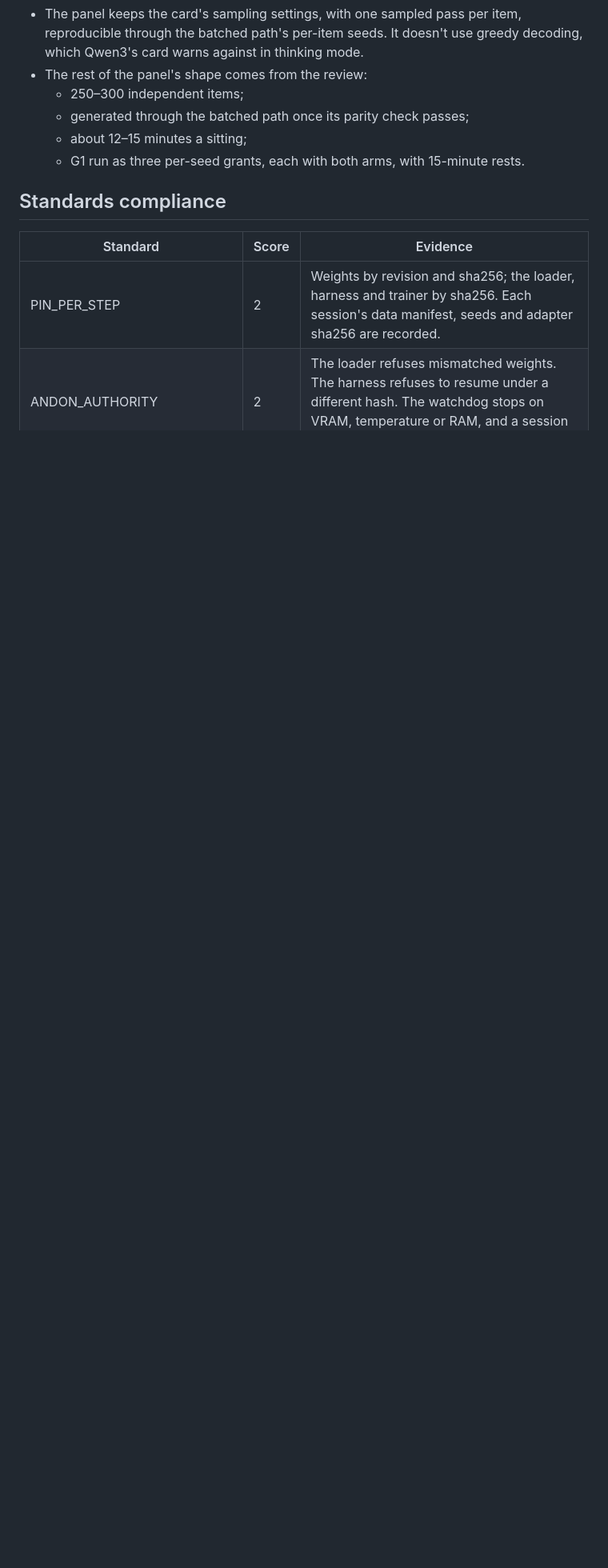
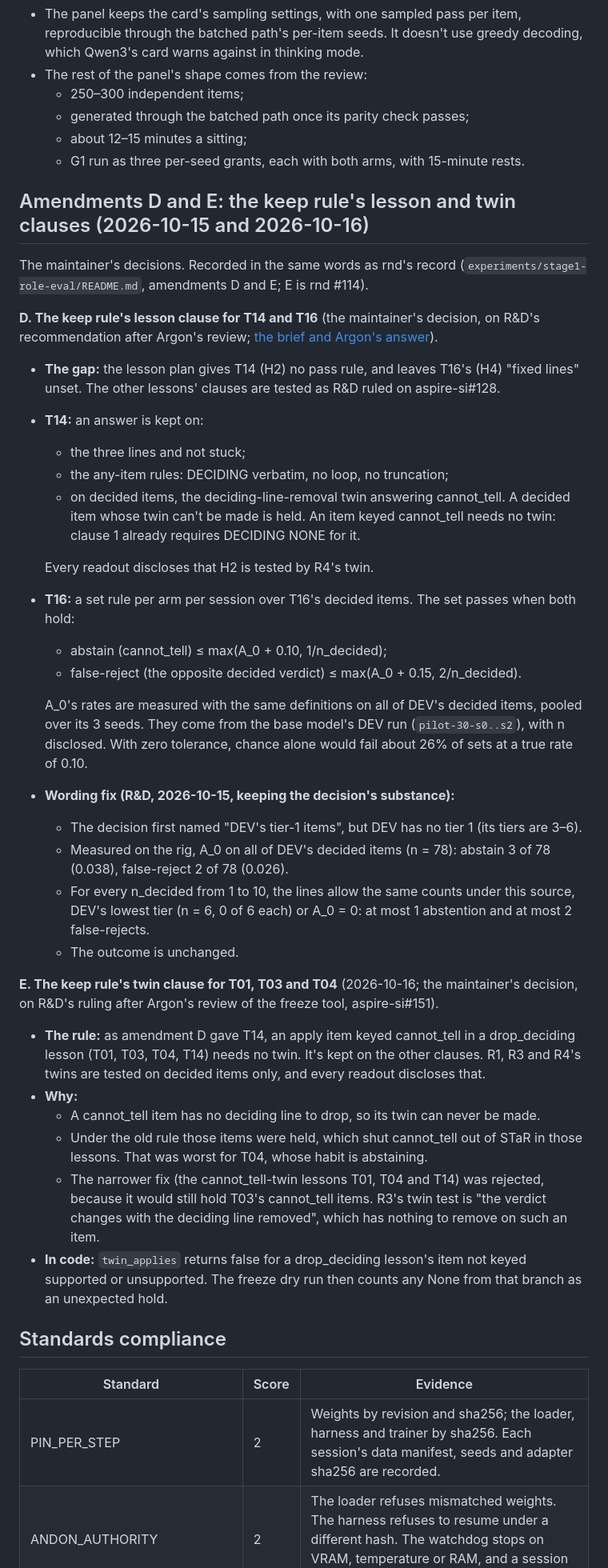
Before and after one commit to mcp-tool-shop-org/aspire-si, a Markdown page: docs/runs/2026-10-10-stage1-training-procedure-prereg-draft.md, the part around the change. Shown at 80% size. Drawn GitHub-style; blank space fills up the shorter version.

Commit message:
procedure: mirror amendments D (T14/T16 keep rule) and E (no twin for cannot_tell items in T01/T03/T04) from rnd
Co-Authored-By: Claude Opus 5.5 <noreply@anthropic.com>

```diff
--- a/docs/runs/2026-10-10-stage1-training-procedure-prereg-draft.md
+++ b/docs/runs/2026-10-10-stage1-training-procedure-prereg-draft.md
@@ -209,6 +209,52 @@ as rnd's record (`experiments/stage1-role-eval/README.md`, "Amendments, 2026-10-
   - about 12–15 minutes a sitting;
   - G1 run as three per-seed grants, each with both arms, with 15-minute rests.
 
+## Amendments D and E: the keep rule's lesson and twin clauses (2026-10-15 and 2026-10-16)
+
+The maintainer's decisions. Recorded in the same words as rnd's record (`experiments/stage1-role-eval/README.md`,
+amendments D and E; E is rnd #114).
+
+**D. The keep rule's lesson clause for T14 and T16** (the maintainer's decision, on R&D's recommendation after
+Argon's review; [the brief and Argon's answer](https://github.com/mcp-tool-shop-org/rnd/blob/main/experiments/stage1-role-eval/argon-t14-t16-keep-rule-brief.md)).
+- **The gap:** the lesson plan gives T14 (H2) no pass rule, and leaves T16's (H4) "fixed lines" unset. The other
+  lessons' clauses are tested as R&D ruled on aspire-si#128.
+- **T14:** an answer is kept on:
+  - the three lines and not stuck;
+  - the any-item rules: DECIDING verbatim, no loop, no truncation;
+  - on decided items, the deciding-line-removal twin answering cannot_tell. A decided item whose twin can't be made
+    is held. An item keyed cannot_tell needs no twin: clause 1 already requires DECIDING NONE for it.
+
+  Every readout discloses that H2 is tested by R4's twin.
+- **T16:** a set rule per arm per session over T16's decided items. The set passes when both hold:
+  - abstain (cannot_tell) ≤ max(A_0 + 0.10, 1/n_decided);
+  - false-reject (the opposite decided verdict) ≤ max(A_0 + 0.15, 2/n_decided).
+
+  A_0's rates are measured with the same definitions on all of DEV's decided items, pooled over its 3 seeds. They
+  come from the base model's DEV run (`pilot-30-s0..s2`), with n disclosed. With zero tolerance, chance alone would
+  fail about 26% of sets at a true rate of 0.10.
+- **Wording fix (R&D, 2026-10-15, keeping the decision's substance):**
+  - The decision first named "DEV's tier-1 items", but DEV has no tier 1 (its tiers are 3–6).
+  - Measured on the rig, A_0 on all of DEV's decided items (n = 78): abstain 3 of 78 (0.038), false-reject 2 of
+    78 (0.026).
+  - For every n_decided from 1 to 10, the lines allow the same counts under this source, DEV's lowest tier
+    (n = 6, 0 of 6 each) or A_0 = 0: at most 1 abstention and at most 2 false-rejects.
+  - The outcome is unchanged.
+
+**E. The keep rule's twin clause for T01, T03 and T04** (2026-10-16; the maintainer's decision, on R&D's ruling
+after Argon's review of the freeze tool, aspire-si#151).
+- **The rule:** as amendment D gave T14, an apply item keyed cannot_tell in a drop_deciding lesson (T01, T03, T04,
+  T14) needs no twin. It's kept on the other clauses. R1, R3 and R4's twins are tested on decided items only, and
+  every readout discloses that.
+- **Why:**
+  - A cannot_tell item has no deciding line to drop, so its twin can never be made.
+  - Under the old rule those items were held, which shut cannot_tell out of STaR in those lessons. That was
+    worst for T04, whose habit is abstaining.
+  - The narrower fix (the cannot_tell-twin lessons T01, T04 and T14) was rejected, because it would still hold
+    T03's cannot_tell items. R3's twin test is "the verdict changes with the deciding line removed", which has
+    nothing to remove on such an item.
+- **In code:** `twin_applies` returns false for a drop_deciding lesson's item not keyed supported or unsupported.
+  The freeze dry run then counts any None from that branch as an unexpected hold.
+
 ## Standards compliance
 
 | Standard | Score | Evidence |
```
